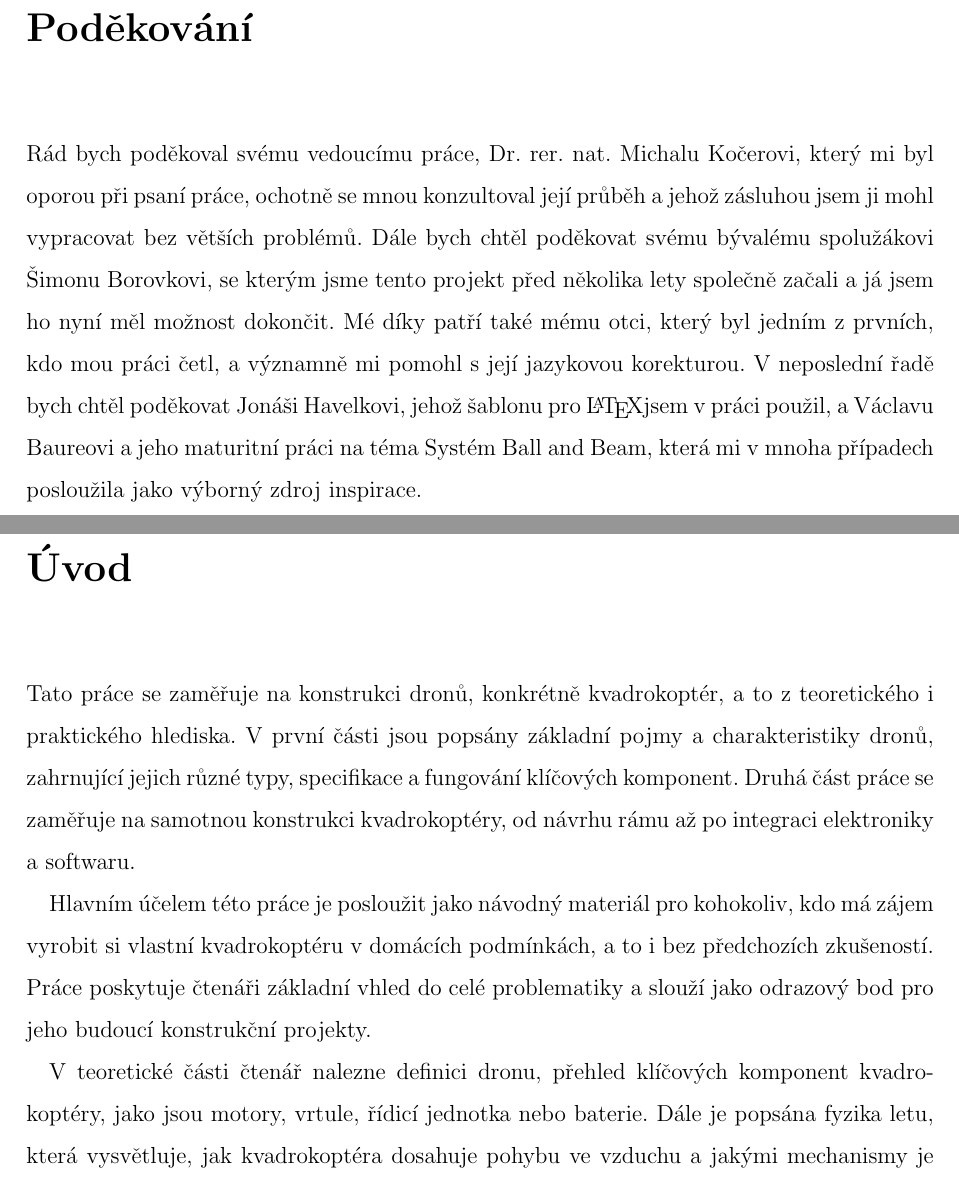
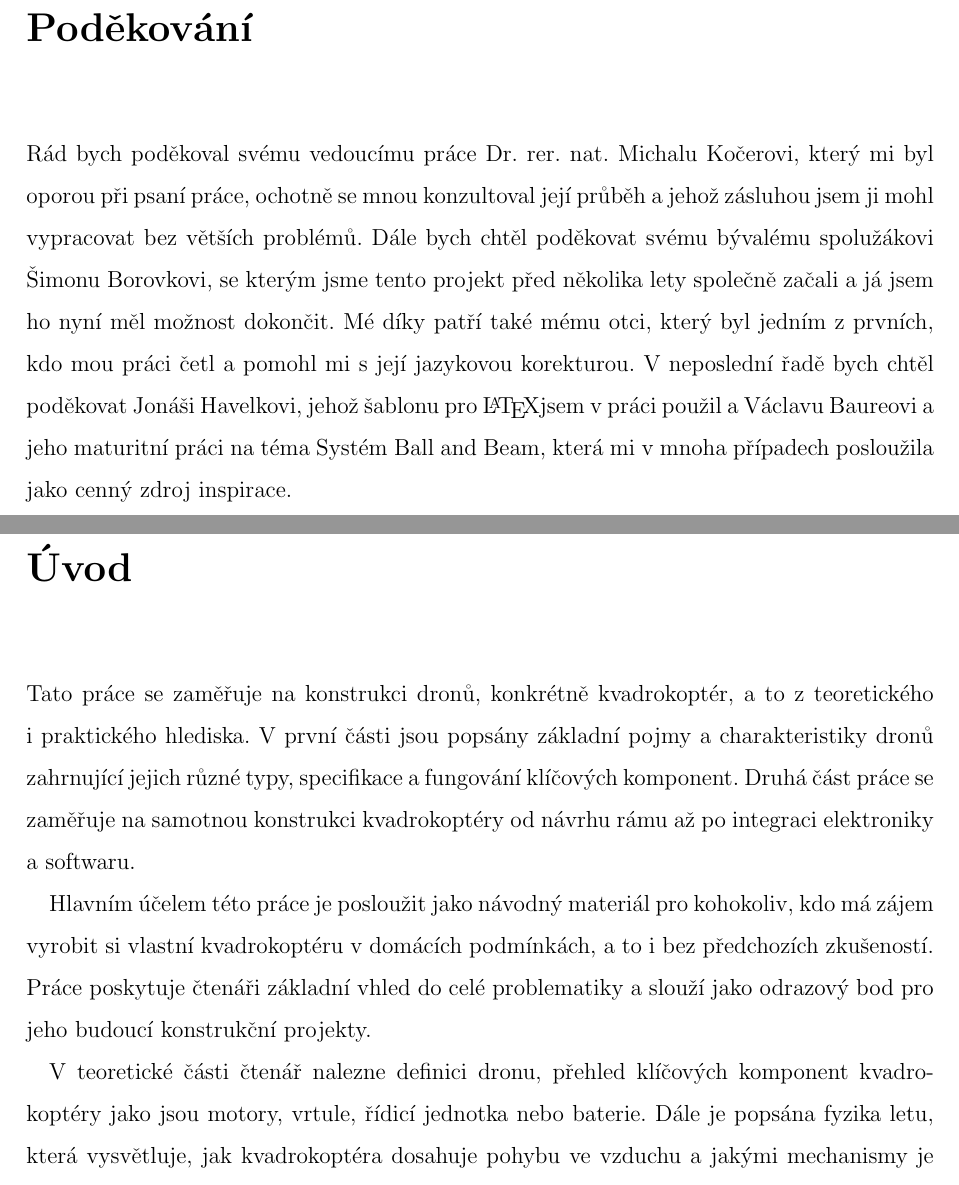
Before and after one commit to larixium/maturitni-prace, a LaTeX document (maturitni-prace.tex): two parts of pages 4 and 7 of 48, joined at a grey line, cut so that both start at the same text. Compiled offline with pdfLaTeX.

Commit message:
finalni korektura

```diff
--- a/maturitni-prace.tex
+++ b/maturitni-prace.tex
@@ -36,7 +36,7 @@
 	}
 
 	\podekovani{
-		Rád bych poděkoval svému vedoucímu práce, Dr. rer. nat. Michalu Kočerovi, který mi byl oporou při psaní práce, ochotně se mnou konzultoval její průběh a jehož zásluhou jsem ji mohl vypracovat bez větších problémů. Dále bych chtěl poděkovat svému bývalému spolužákovi Šimonu Borovkovi, se kterým jsme tento projekt před několika lety společně začali a já jsem ho nyní měl možnost dokončit. Mé díky patří také mému otci, který byl jedním z~prvních, kdo mou práci četl, a významně mi pomohl s~její jazykovou korekturou. V~neposlední řadě bych chtěl poděkovat Jonáši Havelkovi, jehož šablonu pro \LaTeX jsem v~práci použil, a Václavu Baureovi a jeho maturitní práci na téma Systém Ball and Beam, která mi v~mnoha případech posloužila jako výborný zdroj inspirace.
+		Rád bych poděkoval svému vedoucímu práce Dr. rer. nat. Michalu Kočerovi, který mi byl oporou při psaní práce, ochotně se mnou konzultoval její průběh a jehož zásluhou jsem ji mohl vypracovat bez větších problémů. Dále bych chtěl poděkovat svému bývalému spolužákovi Šimonu Borovkovi, se kterým jsme tento projekt před několika lety společně začali a já jsem ho nyní měl možnost dokončit. Mé díky patří také mému otci, který byl jedním z~prvních, kdo mou práci četl a pomohl mi s~její jazykovou korekturou. V~neposlední řadě bych chtěl poděkovat Jonáši Havelkovi, jehož šablonu pro \LaTeX jsem v~práci použil a Václavu Baureovi a jeho maturitní práci na téma Systém Ball and Beam, která mi v~mnoha případech posloužila jako cenný zdroj inspirace.
 	}
 
    {\tableofcontents\newpage}			% Obsah
@@ -45,11 +45,11 @@
 \addtocounter{page}{1}		% Posunutí countru stránek
 \pagenumbering{arabic}		% Číslování stránek arabskými číslicemi
 \chapter*{Úvod}     % úvod práce
-Tato práce se zaměřuje na konstrukci dronů, konkrétně kvadrokoptér, a to z~teoretického i praktického hlediska. V~první části jsou popsány základní pojmy a charakteristiky dronů, zahrnující jejich různé typy, specifikace a fungování klíčových komponent. Druhá část práce se zaměřuje na samotnou konstrukci kvadrokoptéry, od návrhu rámu až po integraci elektroniky a softwaru.
+Tato práce se zaměřuje na konstrukci dronů, konkrétně kvadrokoptér, a to z~teoretického i praktického hlediska. V~první části jsou popsány základní pojmy a charakteristiky dronů zahrnující jejich různé typy, specifikace a fungování klíčových komponent. Druhá část práce se zaměřuje na samotnou konstrukci kvadrokoptéry od návrhu rámu až po integraci elektroniky a softwaru.
 
 Hlavním účelem této práce je posloužit jako návodný materiál pro kohokoliv, kdo má zájem vyrobit si vlastní kvadrokoptéru v~domácích podmínkách, a to i bez předchozích zkušeností. Práce poskytuje čtenáři základní vhled do celé problematiky a slouží jako odrazový bod pro jeho budoucí konstrukční projekty.
 
-V~teoretické části čtenář nalezne definici dronu, přehled klíčových komponent kvadrokoptéry, jako jsou motory, vrtule, řídicí jednotka nebo baterie. Dále je popsána fyzika letu, která vysvětluje, jak kvadrokoptéra dosahuje pohybu ve vzduchu a jakými mechanismy je zajištěna stabilita při letu.
+V~teoretické části čtenář nalezne definici dronu, přehled klíčových komponent kvadrokoptéry jako jsou motory, vrtule, řídicí jednotka nebo baterie. Dále je popsána fyzika letu, která vysvětluje, jak kvadrokoptéra dosahuje pohybu ve vzduchu a jakými mechanismy je zajištěna stabilita při letu.
 
 Praktická část práce obsahuje postup konstrukce kvadrokoptéry. Tento proces zahrnuje výrobu rámu pomocí 3D tisku, výběr a montáž jednotlivých součástek, propojení komponent a vývoj softwaru pro ovládání. Popisujeme také implementaci Bluetooth komunikace pro ovládání kvadrokoptéry prostřednictvím mobilní aplikace.
 
```
Also changed, not shown: maturitni-prace.tex (6 more changed lines).
